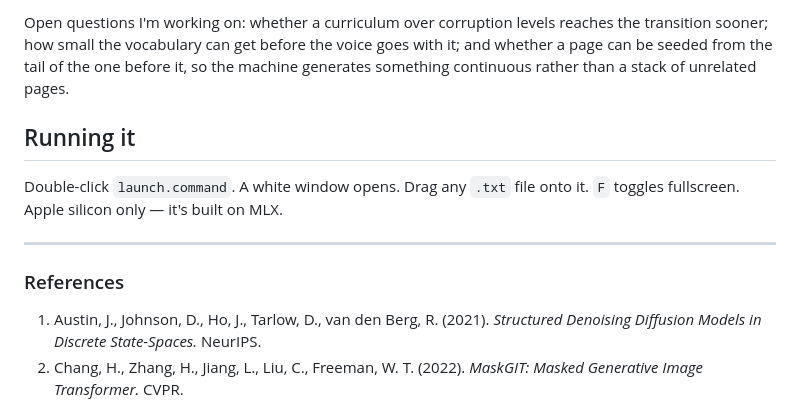
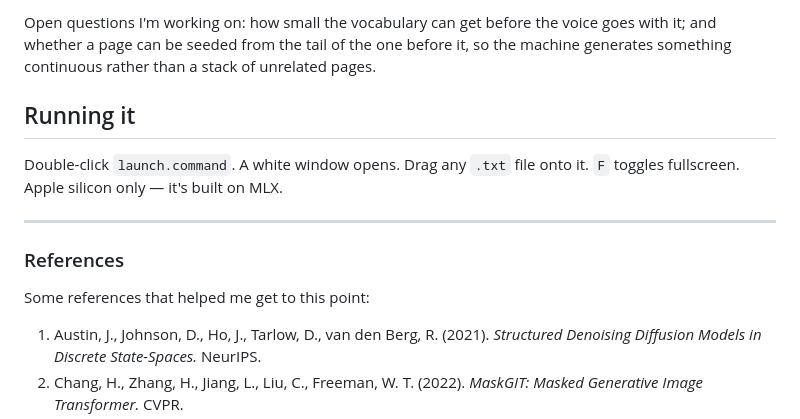
Before and after one commit to Ex-risks/Eleventh, a Markdown page: README.md, the part around one of its changes. GitHub-like rendering.

```diff
--- a/README.md
+++ b/README.md
@@ -40,5 +44,5 @@ It works, in an interesting way, and it's early. Fed Vitruvius' *Ten Books on Ar
 
-Open questions I'm working on: whether a curriculum over corruption levels reaches the transition sooner; how small the vocabulary can get before the voice goes with it; and whether a page can be seeded from the tail of the one before it, so the machine generates something continuous rather than a stack of unrelated pages.
+Open questions I'm working on: how small the vocabulary can get before the voice goes with it; and whether a page can be seeded from the tail of the one before it, so the machine generates something continuous rather than a stack of unrelated pages.
 
 ## Running it
 
@@ -47,6 +51,8 @@ Double-click `launch.command`. A white window opens. Drag any `.txt` file onto i
 ---
 
 ### References
+
+Some references that helped me get to this point:
 
 1. Austin, J., Johnson, D., Ho, J., Tarlow, D., van den Berg, R. (2021). *Structured Denoising Diffusion Models in Discrete State-Spaces.* NeurIPS.
 2. Chang, H., Zhang, H., Jiang, L., Liu, C., Freeman, W. T. (2022). *MaskGIT: Masked Generative Image Transformer.* CVPR.
```
Also changed, not shown: other parts of README.md (+16 -12 lines).
